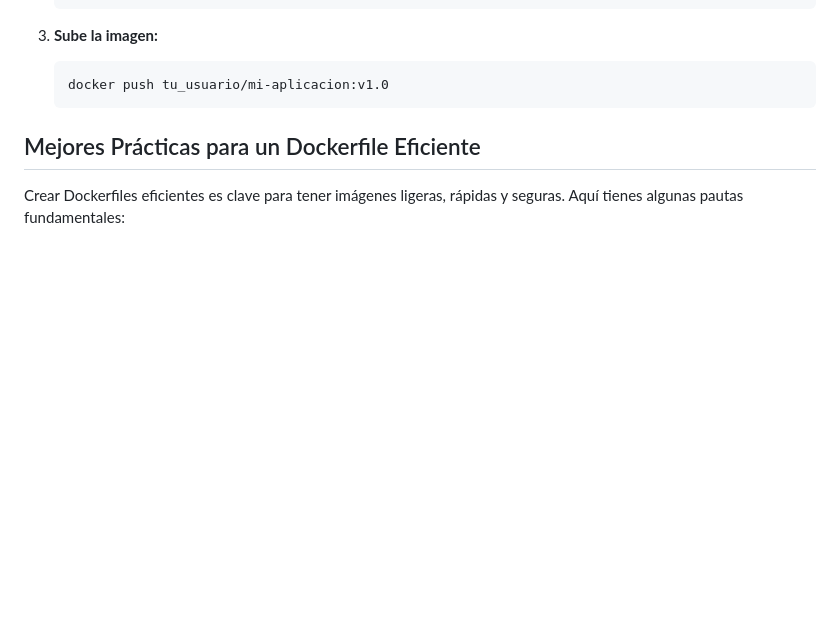
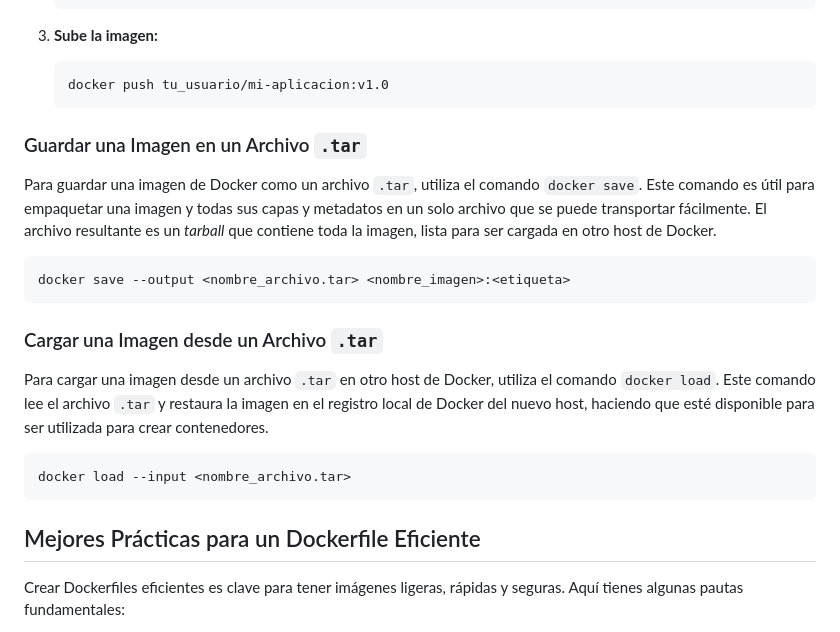
Before and after one commit to ayorick23/docker-cheat-sheet, a Markdown page: 02_images/images.md, the part around the change printed below. Rendered like a GitHub page; blank space fills up the shorter version.

````diff
--- a/02_images/images.md
+++ b/02_images/images.md
@@ -142,6 +184,22 @@ Para compartir tus imágenes con otros o usarlas en otros entornos, puedes subir
    ```docker
    docker push tu_usuario/mi-aplicacion:v1.0
    ```
+
+### Guardar una Imagen en un Archivo `.tar`
+
+Para guardar una imagen de Docker como un archivo `.tar`, utiliza el comando `docker save`. Este comando es útil para empaquetar una imagen y todas sus capas y metadatos en un solo archivo que se puede transportar fácilmente. El archivo resultante es un _tarball_ que contiene toda la imagen, lista para ser cargada en otro host de Docker.
+
+```docker
+docker save --output <nombre_archivo.tar> <nombre_imagen>:<etiqueta>
+```
+
+### Cargar una Imagen desde un Archivo `.tar`
+
+Para cargar una imagen desde un archivo `.tar` en otro host de Docker, utiliza el comando `docker load`. Este comando lee el archivo `.tar` y restaura la imagen en el registro local de Docker del nuevo host, haciendo que esté disponible para ser utilizada para crear contenedores.
+
+```docker
+docker load --input <nombre_archivo.tar>
+```
 
 ## Mejores Prácticas para un Dockerfile Eficiente
 
````
Also changed, not shown: other parts of 02_images/images.md (+43 -1 lines).
